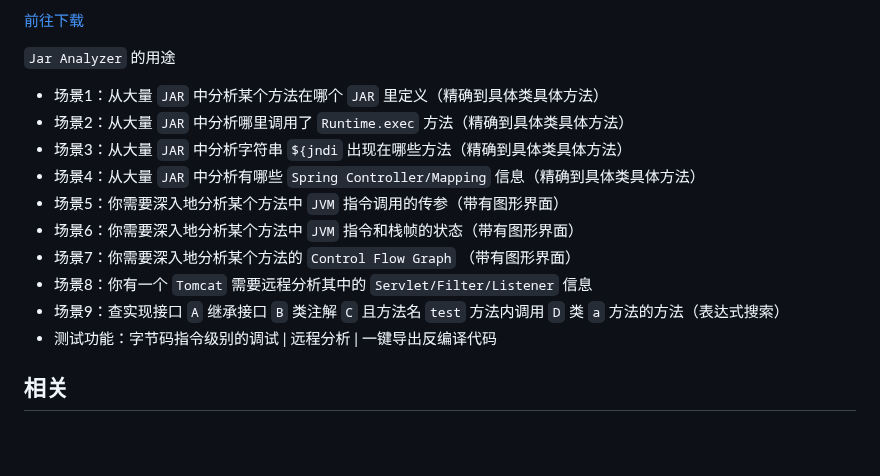
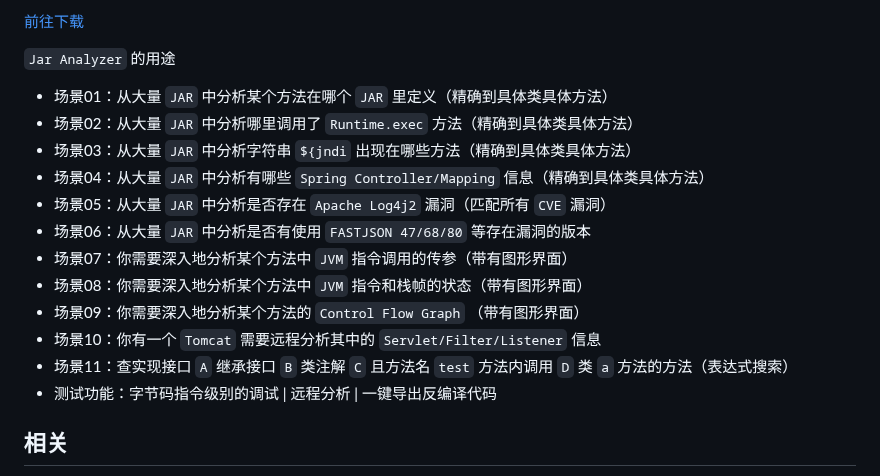
Before and after one commit to jar-analyzer/jar-analyzer, a Markdown page: README.md, the part around the change. Drawn GitHub-style; blank space fills up the shorter version.

```diff
--- a/README.md
+++ b/README.md
@@ -55,15 +55,17 @@
 
 `Jar Analyzer` 的用途
 
-- 场景1：从大量 `JAR` 中分析某个方法在哪个 `JAR` 里定义（精确到具体类具体方法）
-- 场景2：从大量 `JAR` 中分析哪里调用了 `Runtime.exec` 方法（精确到具体类具体方法）
-- 场景3：从大量 `JAR` 中分析字符串 `${jndi` 出现在哪些方法（精确到具体类具体方法）
-- 场景4：从大量 `JAR` 中分析有哪些 `Spring Controller/Mapping` 信息（精确到具体类具体方法）
-- 场景5：你需要深入地分析某个方法中 `JVM` 指令调用的传参（带有图形界面）
-- 场景6：你需要深入地分析某个方法中 `JVM` 指令和栈帧的状态（带有图形界面）
-- 场景7：你需要深入地分析某个方法的 `Control Flow Graph` （带有图形界面）
-- 场景8：你有一个 `Tomcat` 需要远程分析其中的 `Servlet/Filter/Listener` 信息
-- 场景9：查实现接口 `A` 继承接口 `B` 类注解 `C` 且方法名 `test` 方法内调用 `D` 类 `a` 方法的方法（表达式搜索）
+- 场景01：从大量 `JAR` 中分析某个方法在哪个 `JAR` 里定义（精确到具体类具体方法）
+- 场景02：从大量 `JAR` 中分析哪里调用了 `Runtime.exec` 方法（精确到具体类具体方法）
+- 场景03：从大量 `JAR` 中分析字符串 `${jndi` 出现在哪些方法（精确到具体类具体方法）
+- 场景04：从大量 `JAR` 中分析有哪些 `Spring Controller/Mapping` 信息（精确到具体类具体方法）
+- 场景05：从大量 `JAR` 中分析是否存在 `Apache Log4j2` 漏洞（匹配所有 `CVE` 漏洞）
+- 场景06：从大量 `JAR` 中分析是否有使用 `FASTJSON 47/68/80` 等存在漏洞的版本
+- 场景07：你需要深入地分析某个方法中 `JVM` 指令调用的传参（带有图形界面）
+- 场景08：你需要深入地分析某个方法中 `JVM` 指令和栈帧的状态（带有图形界面）
+- 场景09：你需要深入地分析某个方法的 `Control Flow Graph` （带有图形界面）
+- 场景10：你有一个 `Tomcat` 需要远程分析其中的 `Servlet/Filter/Listener` 信息
+- 场景11：查实现接口 `A` 继承接口 `B` 类注解 `C` 且方法名 `test` 方法内调用 `D` 类 `a` 方法的方法（表达式搜索）
 - 测试功能：字节码指令级别的调试 | 远程分析 | 一键导出反编译代码
 
 ## 相关
```
